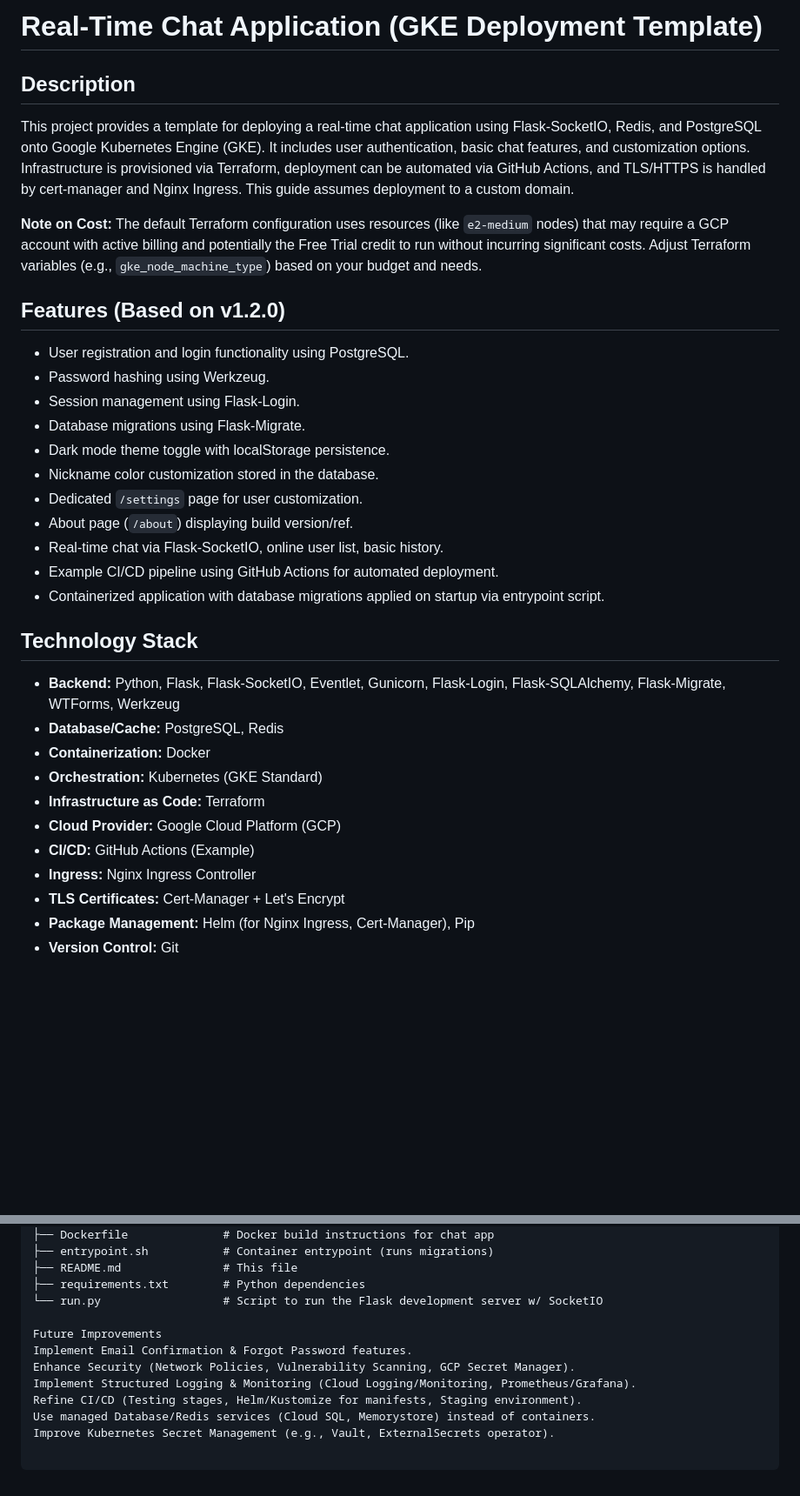
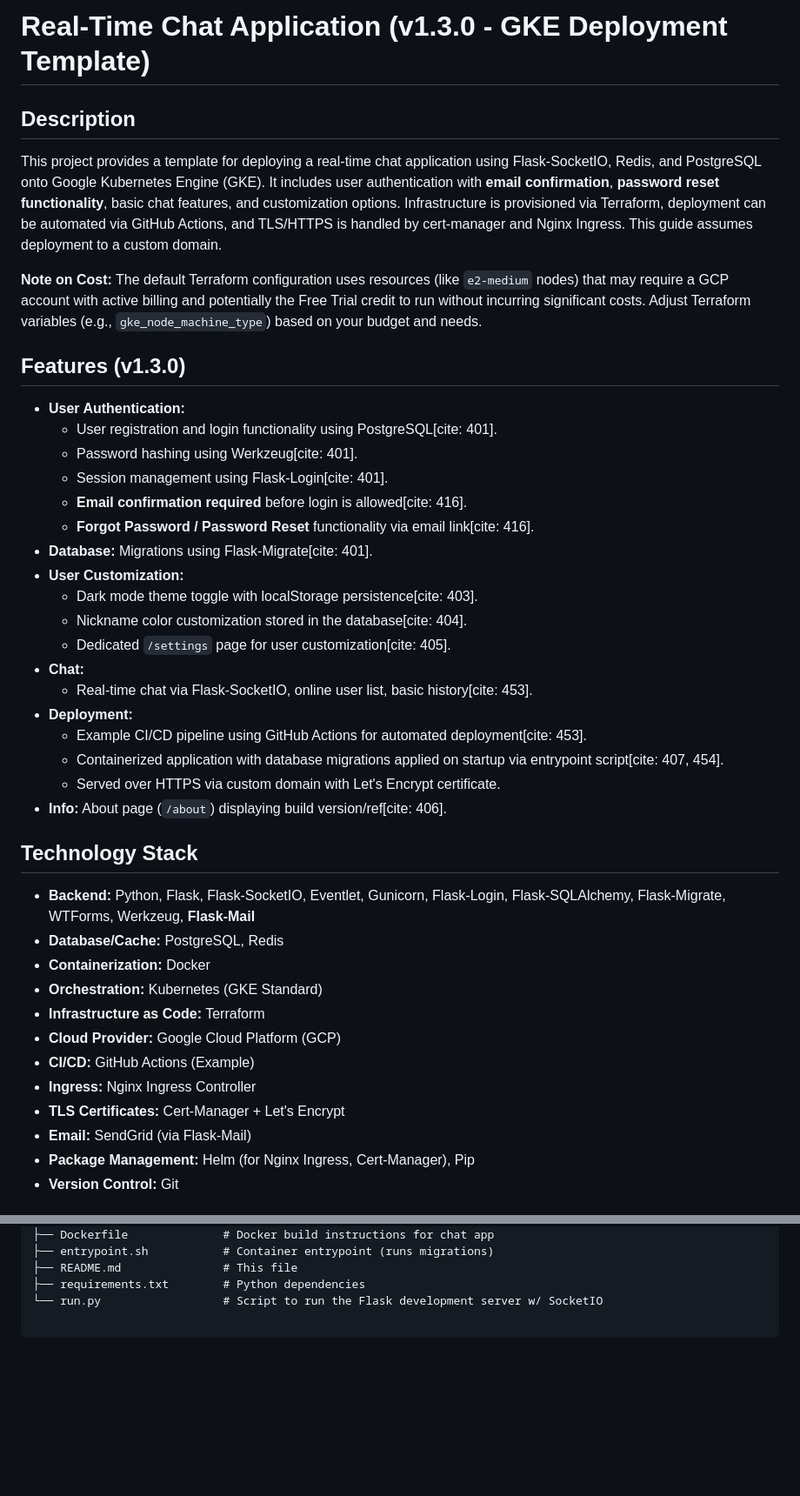
Before and after one commit to Howletcute/chat-app-devops, a Markdown page: README.md, 2 parts joined by grey strips. Shown: that part at 87% size. Rendered like a GitHub page; blank space fills up the shorter version.

Commit message:
docs: Update changelog and readme for v1.3.0

```diff
--- a/README.md
+++ b/README.md
@@ -1,30 +1,35 @@
-# Real-Time Chat Application (GKE Deployment Template)
+# Real-Time Chat Application (v1.3.0 - GKE Deployment Template)
 
 ## Description
 
-This project provides a template for deploying a real-time chat application using Flask-SocketIO, Redis, and PostgreSQL onto Google Kubernetes Engine (GKE).
-It includes user authentication, basic chat features, and customization options.
-Infrastructure is provisioned via Terraform, deployment can be automated via GitHub Actions, and TLS/HTTPS is handled by cert-manager and Nginx Ingress. This guide assumes deployment to a custom domain.
+This project provides a template for deploying a real-time chat application using Flask-SocketIO, Redis, and PostgreSQL onto Google Kubernetes Engine (GKE). It includes user authentication with **email confirmation**, **password reset functionality**, basic chat features, and customization options. Infrastructure is provisioned via Terraform, deployment can be automated via GitHub Actions, and TLS/HTTPS is handled by cert-manager and Nginx Ingress. This guide assumes deployment to a custom domain.
 
 **Note on Cost:** The default Terraform configuration uses resources (like `e2-medium` nodes) that may require a GCP account with active billing and potentially the Free Trial credit to run without incurring significant costs. Adjust Terraform variables (e.g., `gke_node_machine_type`) based on your budget and needs.
 
-## Features (Based on v1.2.0)
+## Features (v1.3.0)
 
-* User registration and login functionality using PostgreSQL.
-* Password hashing using Werkzeug.
-* Session management using Flask-Login.
-* Database migrations using Flask-Migrate.
-* Dark mode theme toggle with localStorage persistence.
-* Nickname color customization stored in the database.
-* Dedicated `/settings` page for user customization.
-* About page (`/about`) displaying build version/ref.
-* Real-time chat via Flask-SocketIO, online user list, basic history.
-* Example CI/CD pipeline using GitHub Actions for automated deployment.
-* Containerized application with database migrations applied on startup via entrypoint script.
+* **User Authentication:**
+    * User registration and login functionality using PostgreSQL[cite: 401].
+    * Password hashing using Werkzeug[cite: 401].
+    * Session management using Flask-Login[cite: 401].
+    * **Email confirmation required** before login is allowed[cite: 416].
+    * **Forgot Password / Password Reset** functionality via email link[cite: 416].
+* **Database:** Migrations using Flask-Migrate[cite: 401].
+* **User Customization:**
+    * Dark mode theme toggle with localStorage persistence[cite: 403].
+    * Nickname color customization stored in the database[cite: 404].
+    * Dedicated `/settings` page for user customization[cite: 405].
+* **Chat:**
+    * Real-time chat via Flask-SocketIO, online user list, basic history[cite: 453].
+* **Deployment:**
+    * Example CI/CD pipeline using GitHub Actions for automated deployment[cite: 453].
+    * Containerized application with database migrations applied on startup via entrypoint script[cite: 407, 454].
+    * Served over HTTPS via custom domain with Let's Encrypt certificate.
+* **Info:** About page (`/about`) displaying build version/ref[cite: 406].
 
 ## Technology Stack
 
-* **Backend:** Python, Flask, Flask-SocketIO, Eventlet, Gunicorn, Flask-Login, Flask-SQLAlchemy, Flask-Migrate, WTForms, Werkzeug
+* **Backend:** Python, Flask, Flask-SocketIO, Eventlet, Gunicorn, Flask-Login, Flask-SQLAlchemy, Flask-Migrate, WTForms, Werkzeug, **Flask-Mail**
 * **Database/Cache:** PostgreSQL, Redis
 * **Containerization:** Docker
 * **Orchestration:** Kubernetes (GKE Standard)
@@ -33,6 +38,7 @@ Infrastructure is provisioned via Terraform, deployment can be automated via Git
 * **CI/CD:** GitHub Actions (Example)
 * **Ingress:** Nginx Ingress Controller
 * **TLS Certificates:** Cert-Manager + Let's Encrypt
+* **Email:** SendGrid (via Flask-Mail)
 * **Package Management:** Helm (for Nginx Ingress, Cert-Manager), Pip
 * **Version Control:** Git
 
@@ -224,11 +225,3 @@ This guide outlines deploying the application to a GKE Standard cluster.
 ├── README.md               # This file
 ├── requirements.txt        # Python dependencies
 └── run.py                  # Script to run the Flask development server w/ SocketIO
-
-Future Improvements
-Implement Email Confirmation & Forgot Password features.
-Enhance Security (Network Policies, Vulnerability Scanning, GCP Secret Manager).
-Implement Structured Logging & Monitoring (Cloud Logging/Monitoring, Prometheus/Grafana).
-Refine CI/CD (Testing stages, Helm/Kustomize for manifests, Staging environment).
-Use managed Database/Redis services (Cloud SQL, Memorystore) instead of containers.
-Improve Kubernetes Secret Management (e.g., Vault, ExternalSecrets operator).
```
Also changed, not shown: other parts of README.md (+79 -84 lines), CHANGELOG.md (+25 -0 lines).
